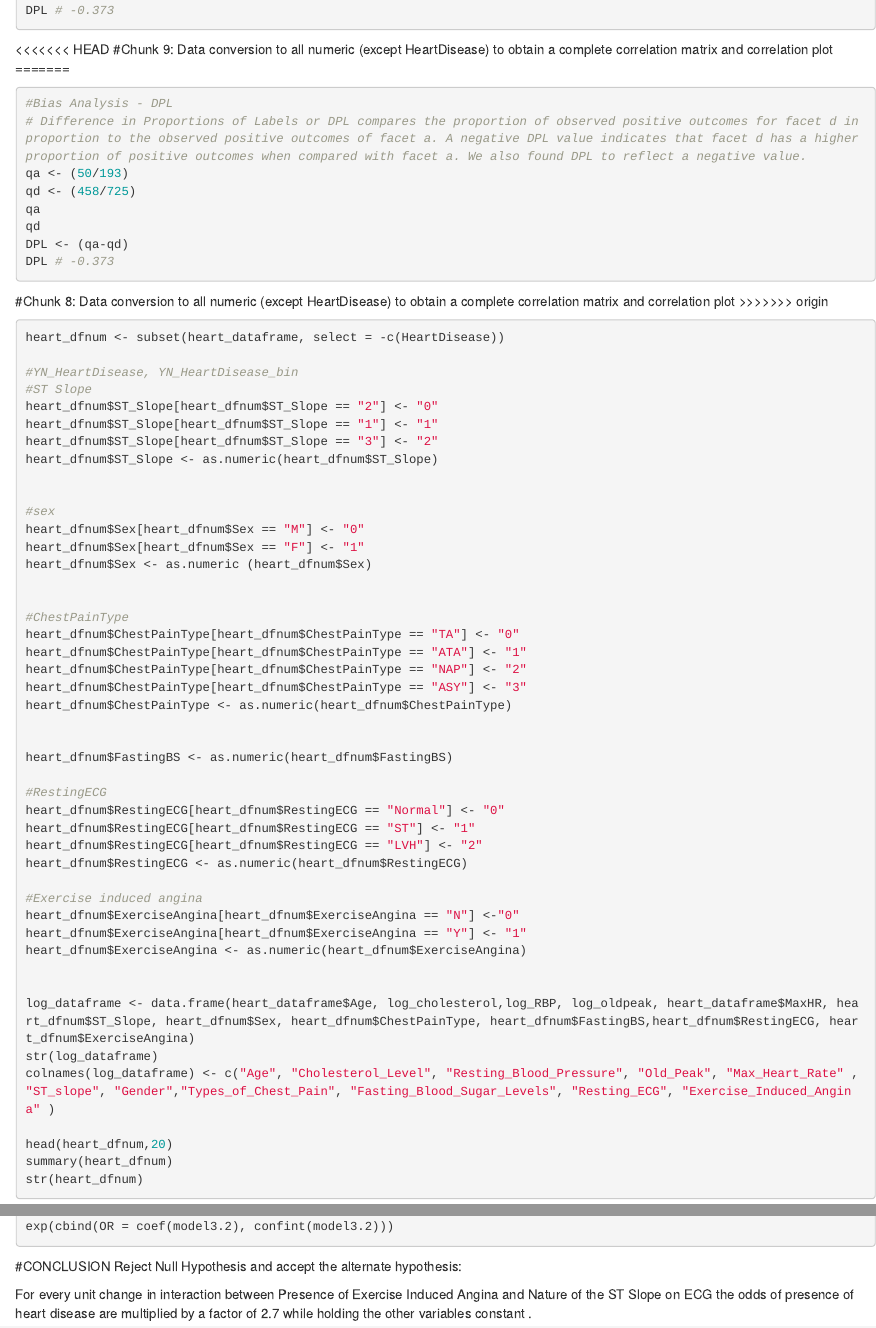
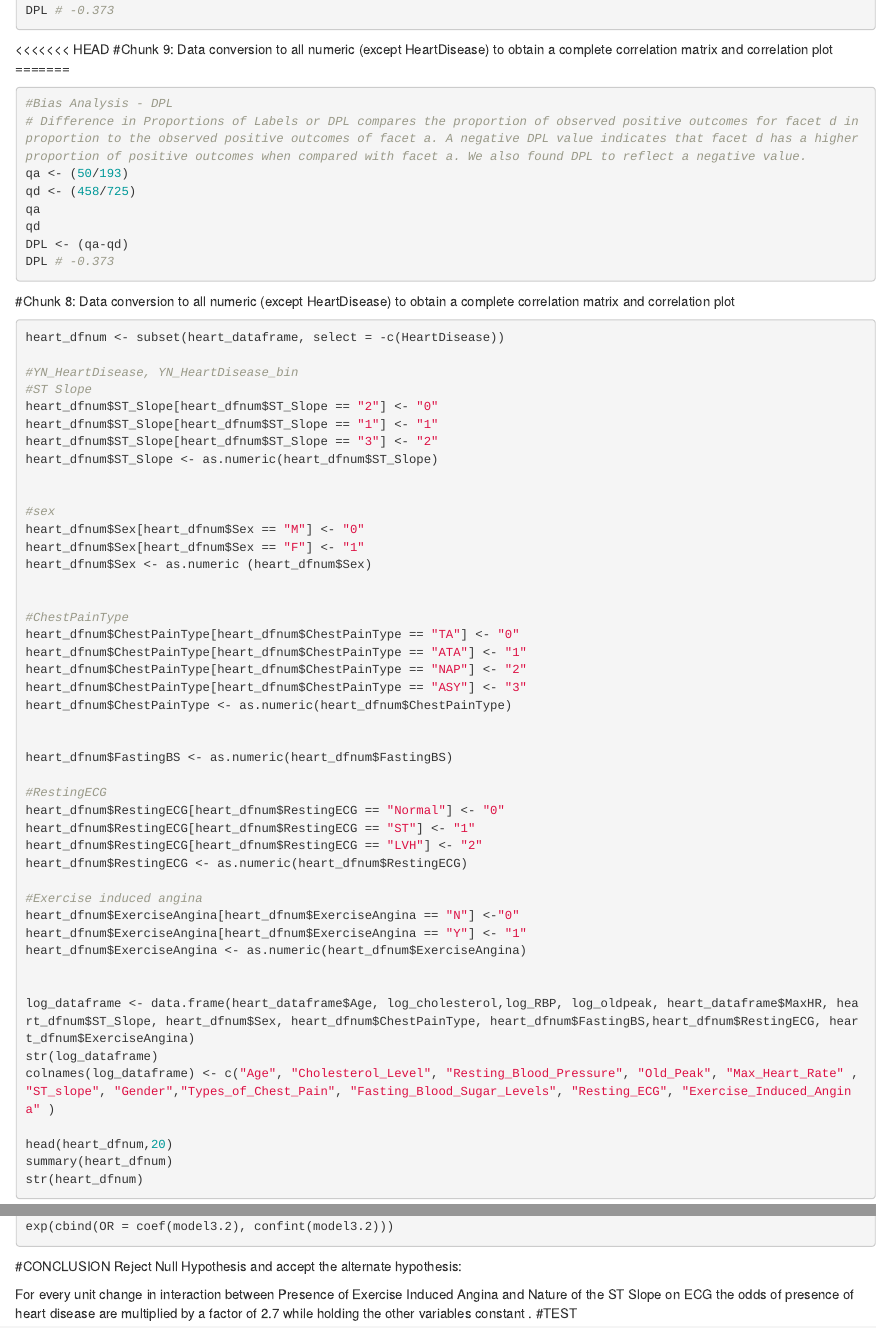
Before and after one commit to HS631-Labs/prediction_of_heart_disease-project_7, an R Markdown document (Heart Disease.Rmd): the page in a window 1100 px wide, from 6040 px down, and a second part further down, joined at a grey line. Rendered offline with R 4.5, knitr and Pandoc, with nearby package versions; the code chunks are not run, so their results and figures are left out.

Commit message:
Final code submission

````diff
--- a/Heart Disease.Rmd
+++ b/Heart Disease.Rmd
@@ -331,7 +332,6 @@ DPL # -0.373
 ```
 
 #Chunk 8: Data conversion to all numeric (except HeartDisease) to obtain a complete correlation matrix and correlation plot
->>>>>>> origin
 ```{r}
 heart_dfnum <- subset(heart_dataframe, select = -c(HeartDisease))
 
@@ -753,4 +753,4 @@ exp(cbind(OR = coef(model3.2), confint(model3.2)))
 #CONCLUSION
 Reject Null Hypothesis and accept the alternate hypothesis:
 
-For every unit change in interaction between Presence of Exercise Induced Angina and Nature of the ST Slope on ECG the odds of presence of heart disease are multiplied by a factor of 2.7 while holding the other variables constant .
+For every unit change in interaction between Presence of Exercise Induced Angina and Nature of the ST Slope on ECG the odds of presence of heart disease are multiplied by a factor of 2.7 while holding the other variables constant . #TEST
````
Also changed, not shown: Heart Disease.Rmd (1 more changed lines).
